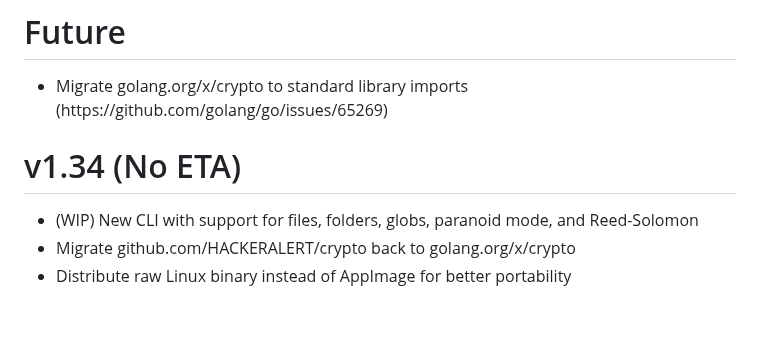
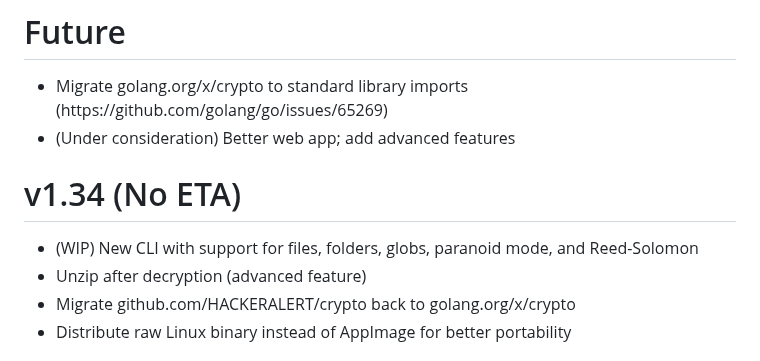
Before and after one commit to HACKERALERT/Picocrypt, a Markdown page: Changelog.md, the part around the change. Rendered like a GitHub page; blank space fills up the shorter version.

```diff
--- a/Changelog.md
+++ b/Changelog.md
@@ -1,11 +1,13 @@
 # Future
 <ul>
 	<li>Migrate golang.org/x/crypto to standard library imports (https://github.com/golang/go/issues/65269)</li>
+	<li>(Under consideration) Better web app; add advanced features</li>
 </ul>
 
 # v1.34 (No ETA)
 <ul>
 	<li>(WIP) New CLI with support for files, folders, globs, paranoid mode, and Reed-Solomon</li>
+	<li>Unzip after decryption (advanced feature)</li>
 	<li>Migrate github.com/HACKERALERT/crypto back to golang.org/x/crypto</li>
 	<li>Distribute raw Linux binary instead of AppImage for better portability</li>
 </ul>
```
